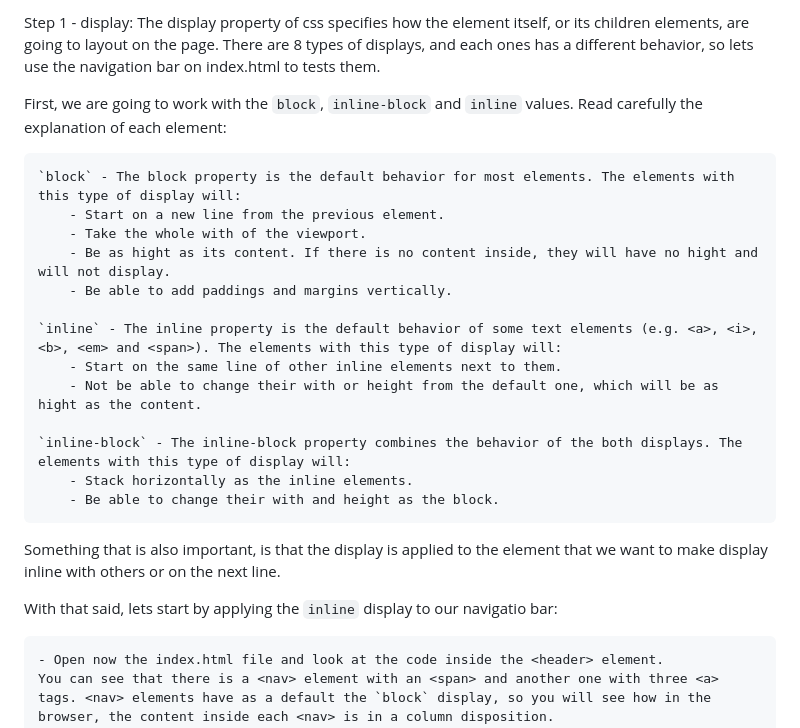
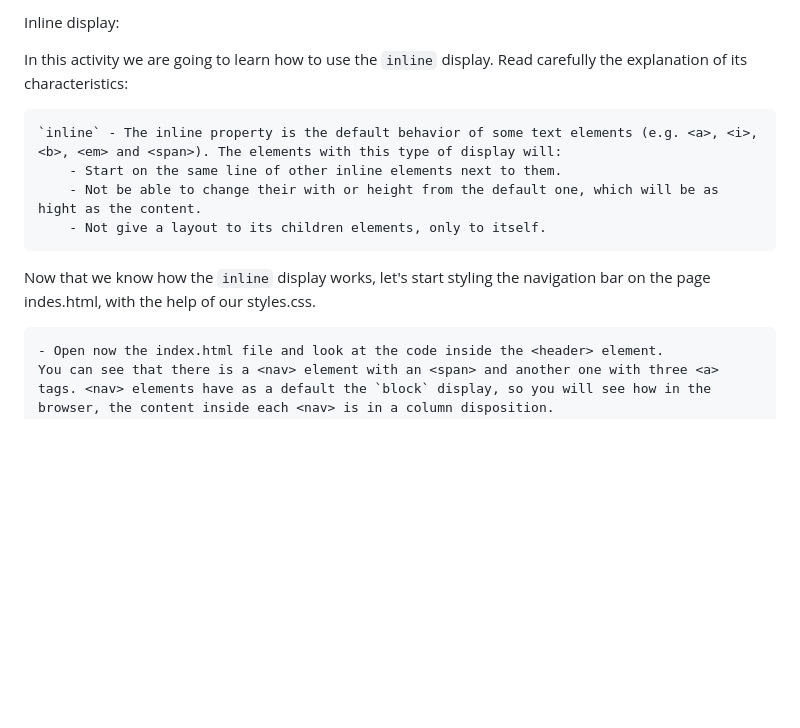
Before and after one commit to mariblan/display-property, a Markdown page: readme.md, the part around one of its changes. Rendered like a GitHub page; blank space fills up the shorter version.

Commit message:
The parts unrelated to inline display have been removed

```diff
--- a/readme.md
+++ b/readme.md
@@ -1,26 +1,13 @@
-Step 1 - display:
-The display property of css specifies how the element itself, or its children elements, are going to layout on the page.
-There are 8 types of displays, and each ones has a different behavior, so lets use the navigation bar on index.html to tests them.
+Inline display:
 
-First, we are going to work with the `block`, `inline-block` and `inline` values. Read carefully the explanation of each element:
-
-    `block` - The block property is the default behavior for most elements. The elements with this type of display will:
-        - Start on a new line from the previous element.
-        - Take the whole with of the viewport.
-        - Be as hight as its content. If there is no content inside, they will have no hight and will not display.
-        - Be able to add paddings and margins vertically.
+In this activity we are going to learn how to use the `inline` display. Read carefully the explanation of its characteristics:
 
     `inline` - The inline property is the default behavior of some text elements (e.g. <a>, <i>, <b>, <em> and <span>). The elements with this type of display will:
         - Start on the same line of other inline elements next to them.
         - Not be able to change their with or height from the default one, which will be as hight as the content.
+        - Not give a layout to its children elements, only to itself.
 
-    `inline-block` - The inline-block property combines the behavior of the both displays. The elements with this type of display will:
-        - Stack horizontally as the inline elements.
-        - Be able to change their with and height as the block.
-
-Something that is also important, is that the display is applied to the element that we want to make display inline with others or on the next line.
-
-With that said, lets start by applying the `inline` display to our navigatio bar:
+Now that we know how the `inline` display works, let's start styling the navigation bar on the page indes.html, with the help of our styles.css.
 
     - Open now the index.html file and look at the code inside the <header> element.
     You can see that there is a <nav> element with an <span> and another one with three <a> tags. <nav> elements have as a default the `block` display, so you will see how in the browser, the content inside each <nav> is in a column disposition.
```
Also changed, not shown: other parts of readme.md (+0 -28 lines).
